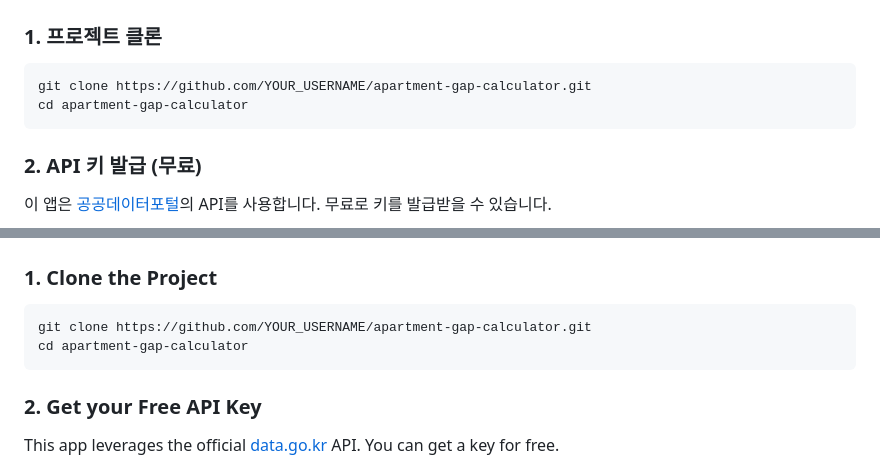
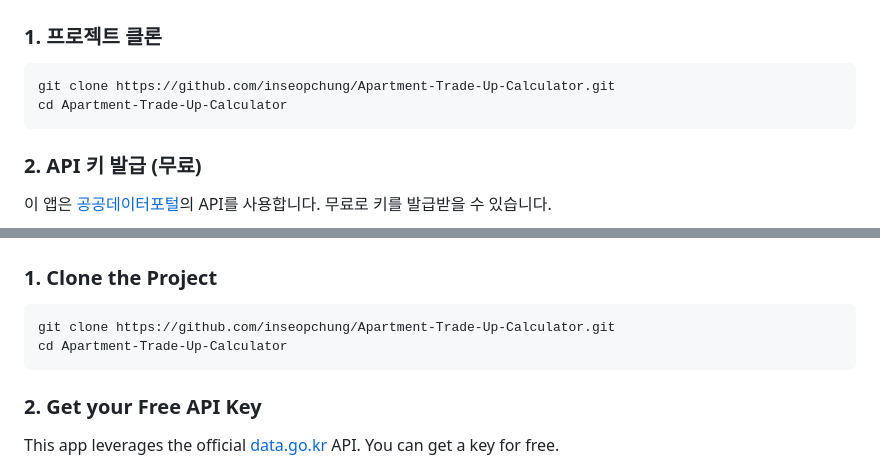
Before and after one commit to inseopchung/Apartment-Trade-Up-Calculator, a Markdown page: README.md, 2 parts joined by grey strips. GitHub-like rendering.

Commit message:
docs: Update git clone URL to point to actual repository

````diff
--- a/README.md
+++ b/README.md
@@ -35,8 +35,8 @@
 ### 1. 프로젝트 클론
 
 ```bash
-git clone https://github.com/YOUR_USERNAME/apartment-gap-calculator.git
-cd apartment-gap-calculator
+git clone https://github.com/inseopchung/Apartment-Trade-Up-Calculator.git
+cd Apartment-Trade-Up-Calculator
 ```
 
 ### 2. API 키 발급 (무료)
@@ -164,8 +164,8 @@ A web application that calculates the price gap between your **current apartment
 ### 1. Clone the Project
 
 ```bash
-git clone https://github.com/YOUR_USERNAME/apartment-gap-calculator.git
-cd apartment-gap-calculator
+git clone https://github.com/inseopchung/Apartment-Trade-Up-Calculator.git
+cd Apartment-Trade-Up-Calculator
 ```
 
 ### 2. Get your Free API Key
````
